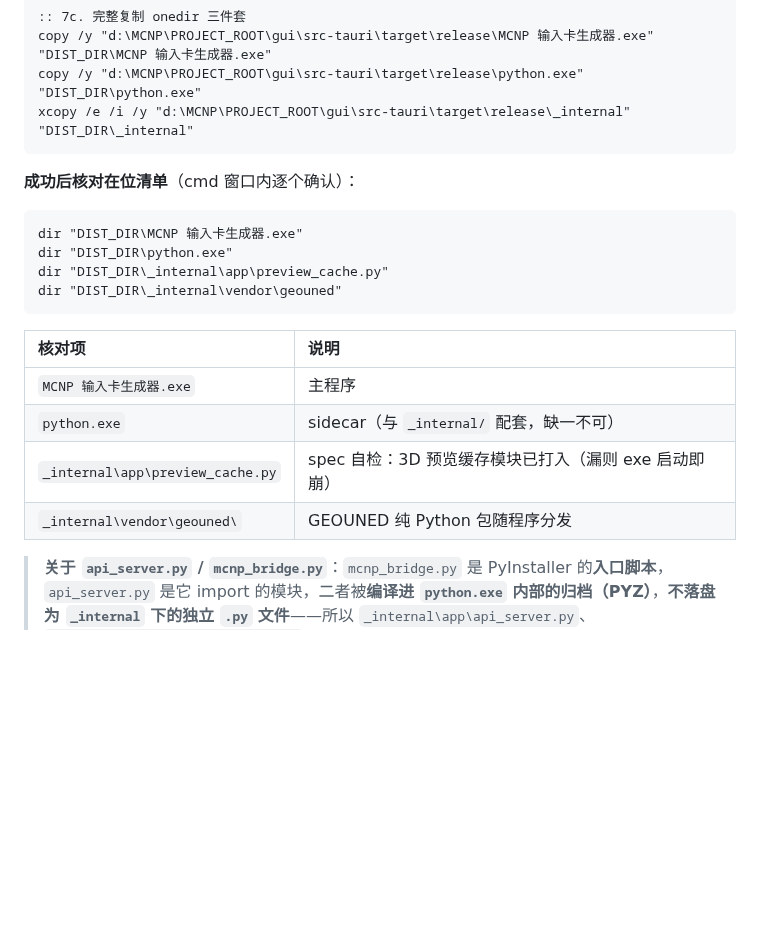
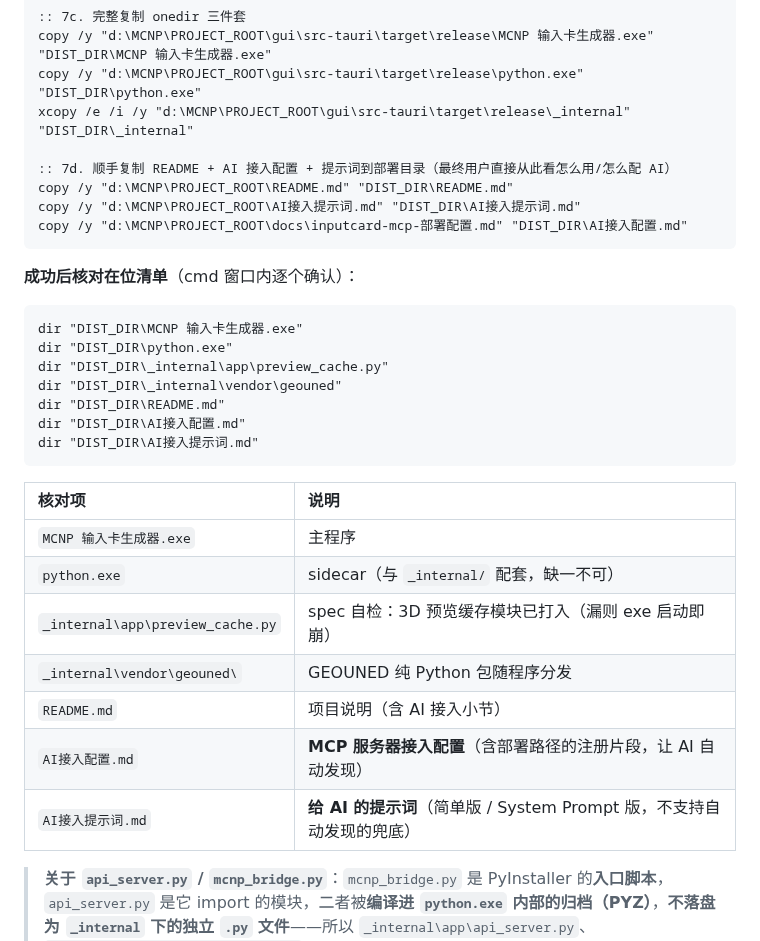
Before and after one commit to AnpiZhuo/MCNP-Input-Card-Generator, a Markdown page: docs/手动打包方法.md, the part around the change. Drawn GitHub-style; blank space fills up the shorter version.

````diff
--- a/docs/手动打包方法.md
+++ b/docs/手动打包方法.md
@@ -286,6 +286,11 @@ mkdir "DIST_DIR"
 copy /y "d:\MCNP\PROJECT_ROOT\gui\src-tauri\target\release\MCNP 输入卡生成器.exe" "DIST_DIR\MCNP 输入卡生成器.exe"
 copy /y "d:\MCNP\PROJECT_ROOT\gui\src-tauri\target\release\python.exe" "DIST_DIR\python.exe"
 xcopy /e /i /y "d:\MCNP\PROJECT_ROOT\gui\src-tauri\target\release\_internal" "DIST_DIR\_internal"
+
+:: 7d. 顺手复制 README + AI 接入配置 + 提示词到部署目录（最终用户直接从此看怎么用/怎么配 AI）
+copy /y "d:\MCNP\PROJECT_ROOT\README.md" "DIST_DIR\README.md"
+copy /y "d:\MCNP\PROJECT_ROOT\AI接入提示词.md" "DIST_DIR\AI接入提示词.md"
+copy /y "d:\MCNP\PROJECT_ROOT\docs\inputcard-mcp-部署配置.md" "DIST_DIR\AI接入配置.md"
 ```
 
 **成功后核对在位清单**（cmd 窗口内逐个确认）：
@@ -295,6 +300,9 @@ dir "DIST_DIR\MCNP 输入卡生成器.exe"
 dir "DIST_DIR\python.exe"
 dir "DIST_DIR\_internal\app\preview_cache.py"
 dir "DIST_DIR\_internal\vendor\geouned"
+dir "DIST_DIR\README.md"
+dir "DIST_DIR\AI接入配置.md"
+dir "DIST_DIR\AI接入提示词.md"
 ```
 
 | 核对项 | 说明 |
@@ -303,6 +311,9 @@ dir "DIST_DIR\_internal\vendor\geouned"
 | `python.exe` | sidecar（与 `_internal/` 配套，缺一不可） |
 | `_internal\app\preview_cache.py` | spec 自检：3D 预览缓存模块已打入（漏则 exe 启动即崩） |
 | `_internal\vendor\geouned\` | GEOUNED 纯 Python 包随程序分发 |
+| `README.md` | 项目说明（含 AI 接入小节） |
+| `AI接入配置.md` | **MCP 服务器接入配置**（含部署路径的注册片段，让 AI 自动发现） |
+| `AI接入提示词.md` | **给 AI 的提示词**（简单版 / System Prompt 版，不支持自动发现的兜底） |
 
 > **关于 `api_server.py` / `mcnp_bridge.py`**：`mcnp_bridge.py` 是 PyInstaller 的**入口脚本**，`api_server.py` 是它 import 的模块，二者被**编译进 `python.exe` 内部的归档（PYZ）**，**不落盘为 `_internal` 下的独立 `.py` 文件**——所以 `_internal\app\api_server.py`、`_internal\backend\mcnp_bridge.py` 不存在属正常。要验证它们正确打进去，靠步骤 8 的**运行期冒烟**（exe 能拉起 5001 即证明入口与模块齐全）。
 
````
Also changed, not shown: README.md (+1 -0 lines), docs/inputcard-mcp-部署配置.md (added, +50 -0 lines).
